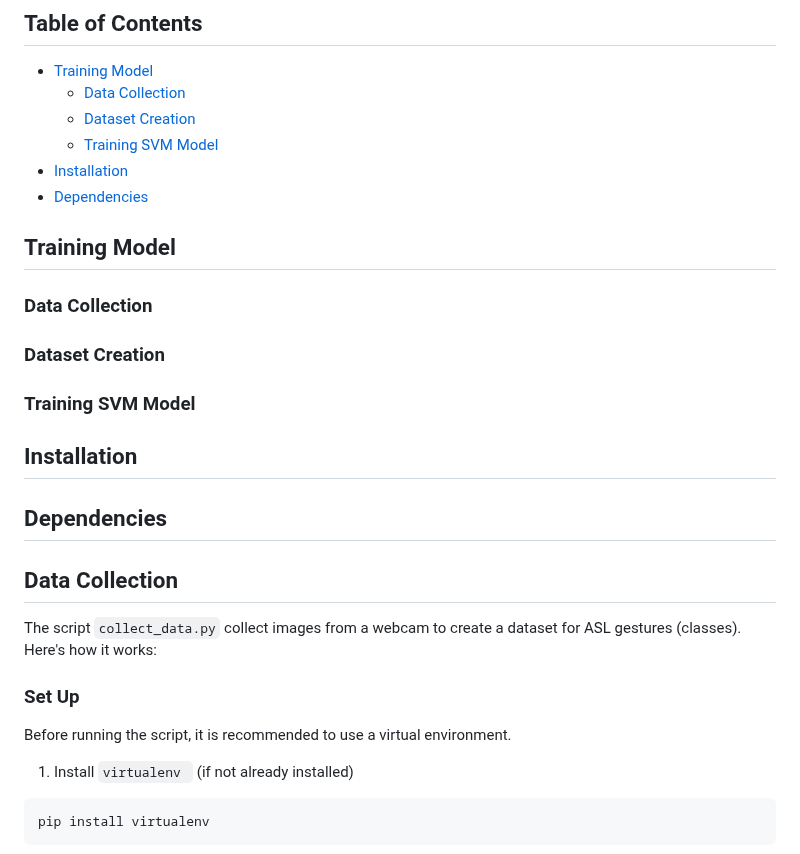
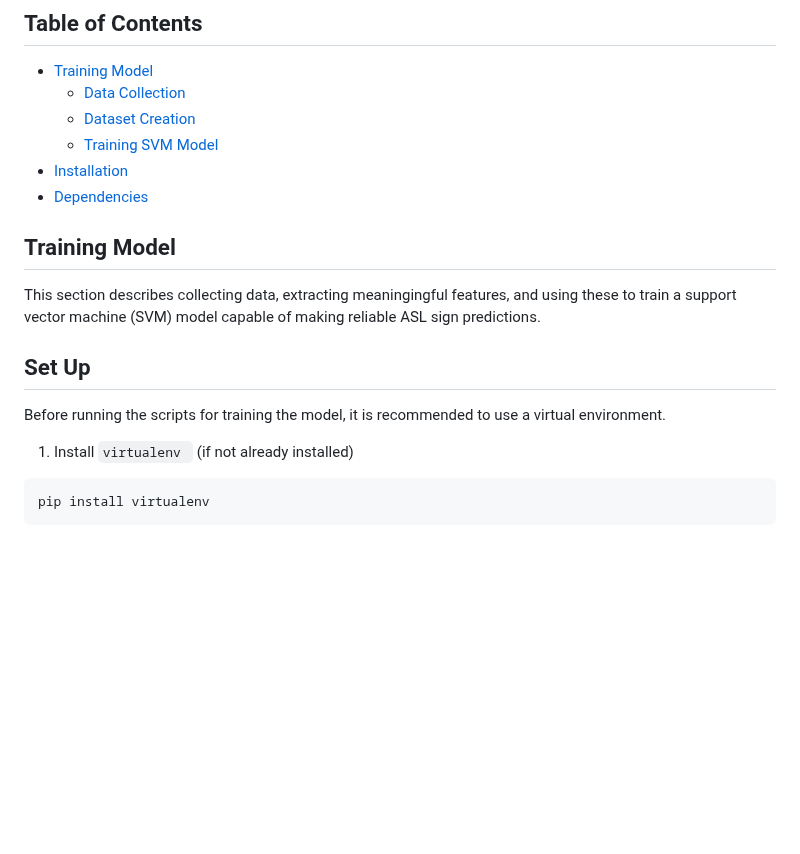
Before and after one commit to avallip443/asl-recognition, a Markdown page: README.md, the part around one of its changes. Drawn GitHub-style; blank space fills up the shorter version.

````diff
--- a/README.md
+++ b/README.md
@@ -11,28 +11,12 @@ This project is an ASL (American Sign Language) recognition system that processe
 - [Installation](#installation)
 - [Dependencies](#dependencies)
 
+
 ## Training Model
+This section describes collecting data, extracting meaningingful features, and using these to train a support vector machine (SVM) model capable of making reliable ASL sign predictions.
 
-### Data Collection
-
-
-### Dataset Creation
-
-
-### Training SVM Model
-
-
-## Installation
-
-
-## Dependencies
-
-
-## Data Collection
-The script `collect_data.py` collect images from a webcam to create a dataset for ASL gestures (classes). Here's how it works:
-
-### Set Up
-Before running the script, it is recommended to use a virtual environment.
+## Set Up
+Before running the scripts for training the model, it is recommended to use a virtual environment.
 
 1. Install `virtualenv ` (if not already installed)
 ```bash
````
Also changed, not shown: other parts of README.md (+33 -9 lines).
